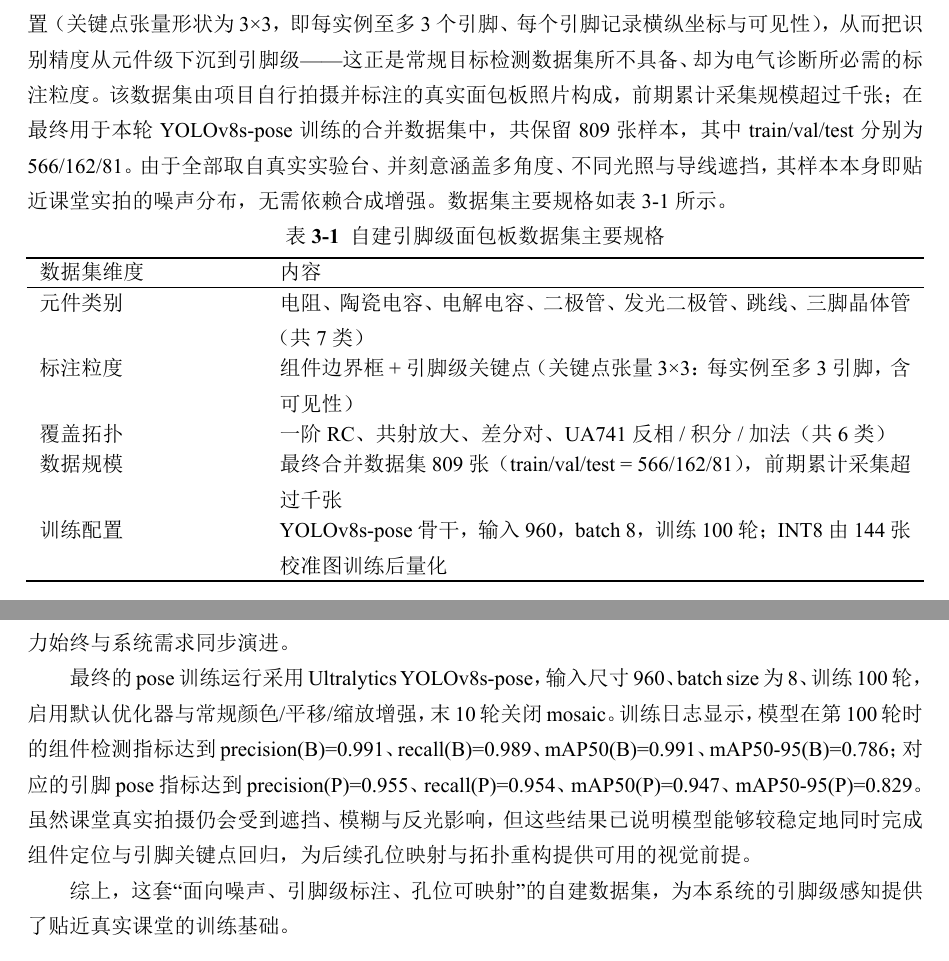
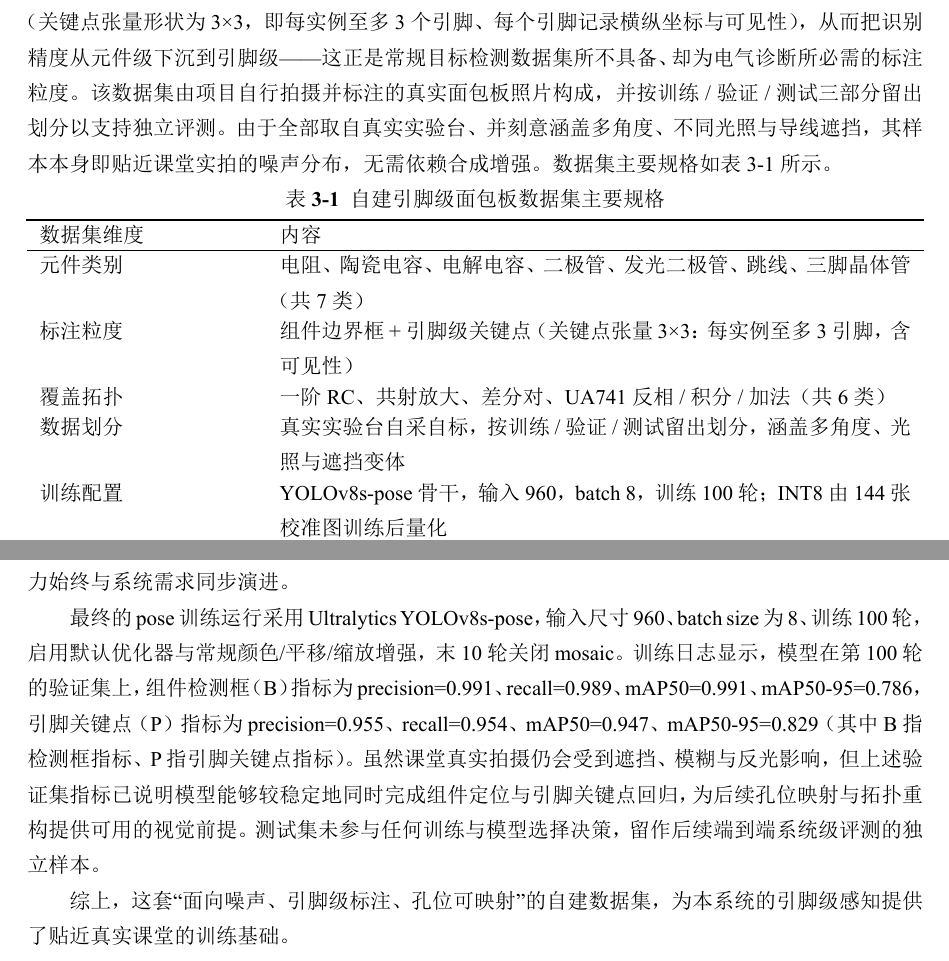
Before and after one commit to liusuan110/LabGurdian-latex, a Typst document (final_report_v2.typ): two parts of pages 11 and 12 of 31, joined at a grey line, cut so that both start at the same text. The pictures show the PDF file final_report_v2.pdf that the author committed with the source.

Commit message:
更新 final_report_v2.pdf 和 final_report_v2.typ，修正数据集描述及模型训练结果，增强文档清晰度

```diff
--- a/final_report_v2.typ
+++ b/final_report_v2.typ
@@ -505,7 +505,7 @@ LabGuardian 是面向电子实验教学的边缘智能助教系统。与在虚
 
 视觉链路的可靠性首先取决于训练数据，而本场景对数据的要求相当特殊：既非电路原理图层面的符号数据，亦非印制电路板（PCB）层面的器件数据，而是真实面包板照片上、精确到引脚与孔位的细粒度标注，且须覆盖真实拍摄中普遍存在的遮挡、反光与视角差异。据我们调研，当前学术界缺乏严格符合这一情景的公开数据集——已有电路类数据集多停留在原理图识别、PCB 缺陷检测或干净网表层面，鲜有在“教学面包板 + 引脚级关键点 + 孔位映射 + 真实噪声”四个维度上同时满足本任务者。为此，本项目自行采集并标注了一套专用数据集，它构成本系统视觉感知的基础，亦相对于既有公开资源具有独创性。
 
-数据集采集自真实面包板实验照片，覆盖一阶 RC、共射放大、差分对、UA741 反相/积分/加法等六类教学拓扑，并刻意纳入多角度、不同光照与导线遮挡等真实变体。标注采用“组件级边界框 + 引脚级关键点”的双层结构：每个元件实例除给出类别与边界框外，还以关键点形式标注其引脚位置（关键点张量形状为 3×3，即每实例至多 3 个引脚、每个引脚记录横纵坐标与可见性），从而把识别精度从元件级下沉到引脚级——这正是常规目标检测数据集所不具备、却为电气诊断所必需的标注粒度。该数据集由项目自行拍摄并标注的真实面包板照片构成，前期累计采集规模超过千张；在最终用于本轮 YOLOv8s-pose 训练的合并数据集中，共保留 809 张样本，其中 train/val/test 分别为 566/162/81。由于全部取自真实实验台、并刻意涵盖多角度、不同光照与导线遮挡，其样本本身即贴近课堂实拍的噪声分布，无需依赖合成增强。数据集主要规格如#ref(<tab:dataset>)所示。
+数据集采集自真实面包板实验照片，覆盖一阶 RC、共射放大、差分对、UA741 反相/积分/加法等六类教学拓扑，并刻意纳入多角度、不同光照与导线遮挡等真实变体。标注采用“组件级边界框 + 引脚级关键点”的双层结构：每个元件实例除给出类别与边界框外，还以关键点形式标注其引脚位置（关键点张量形状为 3×3，即每实例至多 3 个引脚、每个引脚记录横纵坐标与可见性），从而把识别精度从元件级下沉到引脚级——这正是常规目标检测数据集所不具备、却为电气诊断所必需的标注粒度。该数据集由项目自行拍摄并标注的真实面包板照片构成，并按训练 / 验证 / 测试三部分留出划分以支持独立评测。由于全部取自真实实验台、并刻意涵盖多角度、不同光照与导线遮挡，其样本本身即贴近课堂实拍的噪声分布，无需依赖合成增强。数据集主要规格如#ref(<tab:dataset>)所示。
 
 #figure(
   三线表(
@@ -516,7 +516,7 @@ LabGuardian 是面向电子实验教学的边缘智能助教系统。与在虚
       ([元件类别], [电阻、陶瓷电容、电解电容、二极管、发光二极管、跳线、三脚晶体管（共 7 类）]),
       ([标注粒度], [组件边界框 + 引脚级关键点（关键点张量 3×3：每实例至多 3 引脚，含可见性）]),
       ([覆盖拓扑], [一阶 RC、共射放大、差分对、UA741 反相 / 积分 / 加法（共 6 类）]),
-      ([数据规模], [最终合并数据集 809 张（train/val/test = 566/162/81），前期累计采集超过千张]),
+      ([数据划分], [真实实验台自采自标，按训练 / 验证 / 测试留出划分，涵盖多角度、光照与遮挡变体]),
       ([训练配置], [YOLOv8s-pose 骨干，输入 960，batch 8，训练 100 轮；INT8 由 144 张校准图训练后量化]),
     ),
   ),
@@ -525,7 +525,7 @@ LabGuardian 是面向电子实验教学的边缘智能助教系统。与在虚
 
 视觉模型的形成并非一步到位，而是经历了由易到难的逐步迭代。最初阶段，项目先在单个离散元件照片上训练组件级检测器，验证电阻、电容、二极管、发光二极管、跳线与三脚晶体管等基础元件的可识别性；在此基础上进一步把任务从“识别元件是什么”推进到“识别引脚在哪里”，将标注升级为 pose 形式，使模型能够直接回归引脚位置并为后续孔位吸附提供几何证据。随后，组件检测侧继续扩展对电位器与双列直插芯片等复杂器件的识别能力，对多脚器件则结合封装规则生成引脚候选；最后再把元件级样本扩展到典型教学电路的综合场景中，使模型从“看单个元件”过渡到“看真实实验板上的多元件共存与遮挡”。这一渐进式训练路线降低了任务难度，也让数据标注与模型能力始终与系统需求同步演进。
 
-最终的 pose 训练运行采用 Ultralytics YOLOv8s-pose，输入尺寸 960、batch size 为 8、训练 100 轮，启用默认优化器与常规颜色/平移/缩放增强，末 10 轮关闭 mosaic。训练日志显示，模型在第 100 轮时的组件检测指标达到 precision(B)=0.991、recall(B)=0.989、mAP50(B)=0.991、mAP50-95(B)=0.786；对应的引脚 pose 指标达到 precision(P)=0.955、recall(P)=0.954、mAP50(P)=0.947、mAP50-95(P)=0.829。虽然课堂真实拍摄仍会受到遮挡、模糊与反光影响，但这些结果已说明模型能够较稳定地同时完成组件定位与引脚关键点回归，为后续孔位映射与拓扑重构提供可用的视觉前提。
+最终的 pose 训练运行采用 Ultralytics YOLOv8s-pose，输入尺寸 960、batch size 为 8、训练 100 轮，启用默认优化器与常规颜色/平移/缩放增强，末 10 轮关闭 mosaic。训练日志显示，模型在第 100 轮的验证集上，组件检测框（B）指标为 precision=0.991、recall=0.989、mAP50=0.991、mAP50-95=0.786，引脚关键点（P）指标为 precision=0.955、recall=0.954、mAP50=0.947、mAP50-95=0.829（其中 B 指检测框指标、P 指引脚关键点指标）。虽然课堂真实拍摄仍会受到遮挡、模糊与反光影响，但上述验证集指标已说明模型能够较稳定地同时完成组件定位与引脚关键点回归，为后续孔位映射与拓扑重构提供可用的视觉前提。测试集未参与任何训练与模型选择决策，留作后续端到端系统级评测的独立样本。
 
 综上，这套“面向噪声、引脚级标注、孔位可映射”的自建数据集，为本系统的引脚级感知提供了贴近真实课堂的训练基础。
 
```
Also changed, not shown: final_report_v2.pdf, final_report_v2.typ (8 more changed lines).
